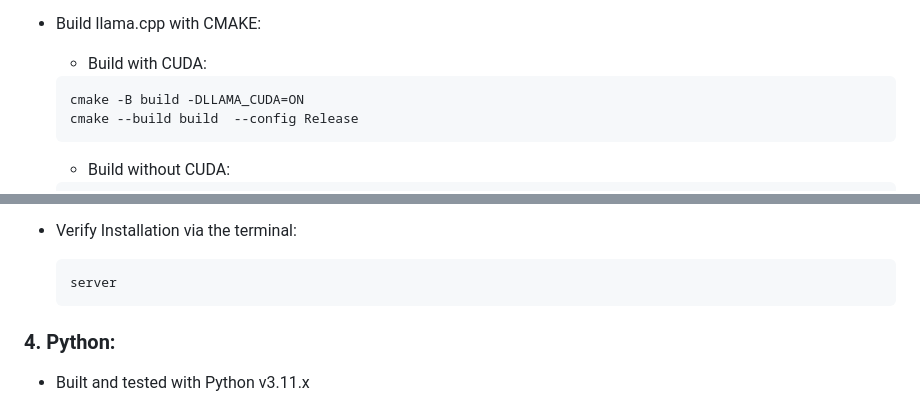
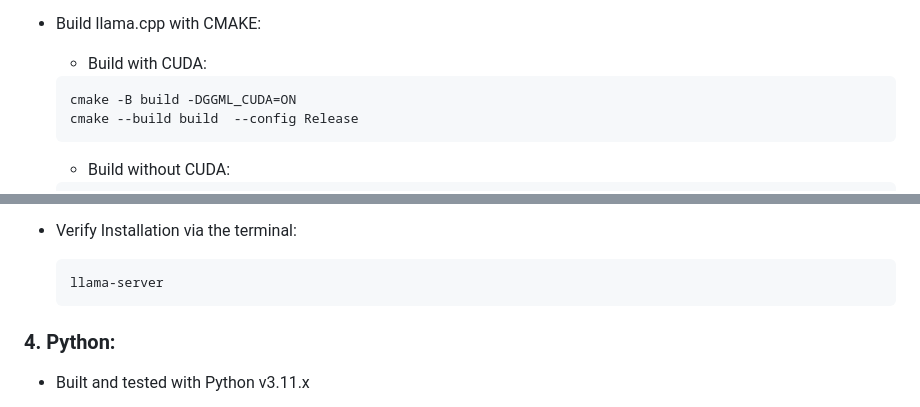
Before and after one commit to abgulati/LARS, a Markdown page: README.md, 2 parts joined by grey strips. Rendered like a GitHub page.

Commit message:
Changed CMAKE Build from DLLAMA_CUDA=ON to DGGML_CUDA=ON. Updated server command to llama-server in-line with latest llama.cpp versions.

````diff
--- a/README.md
+++ b/README.md
@@ -142,7 +142,7 @@ There are many desktop applications for running LLMs locally, and LARS aims to b
     - Build with CUDA:
 
     ```
-    cmake -B build -DLLAMA_CUDA=ON
+    cmake -B build -DGGML_CUDA=ON
     cmake --build build  --config Release
     ```
 
@@ -161,7 +161,7 @@ There are many desktop applications for running LLMs locally, and LARS aims to b
 - Verify Installation via the terminal:
 
     ```
-    server
+    llama-server
     ```
 
 
````
